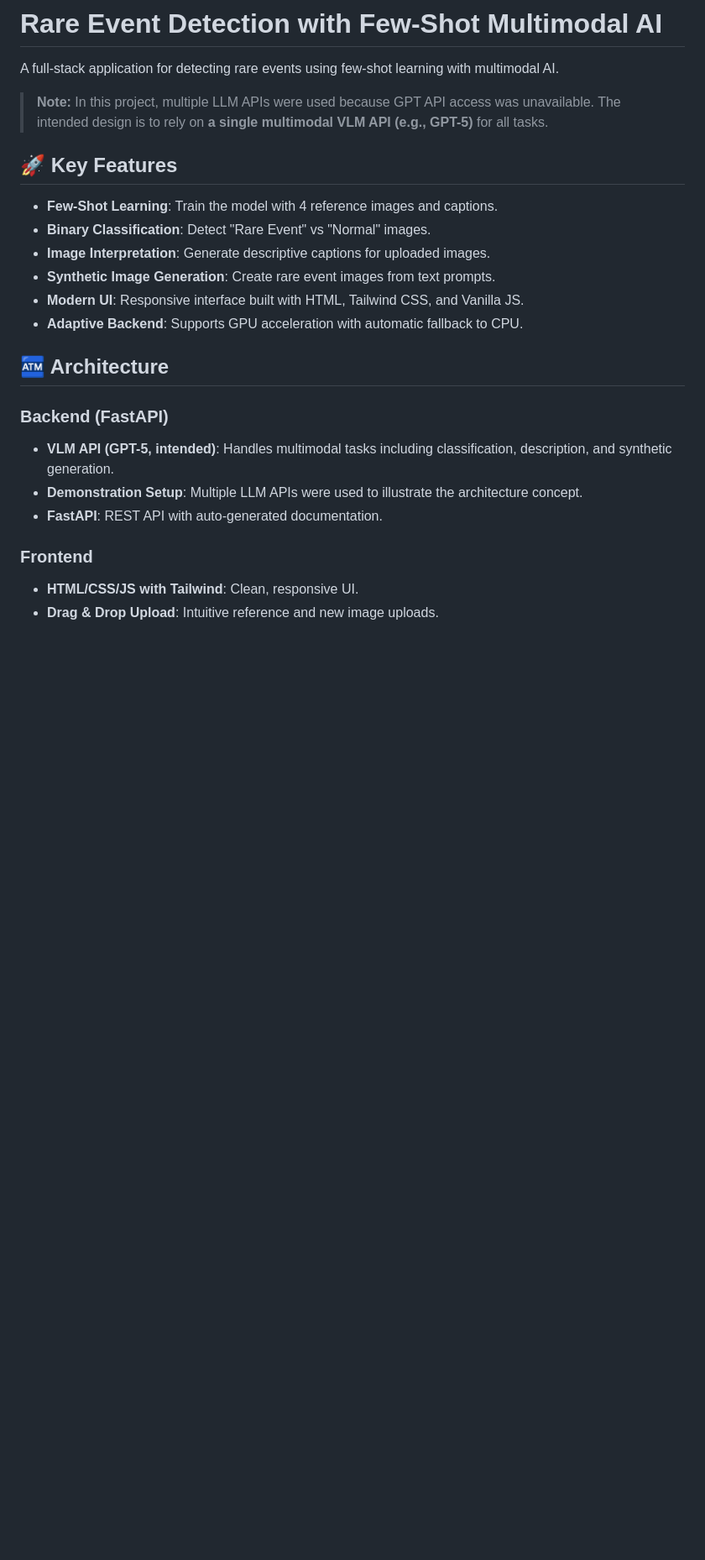
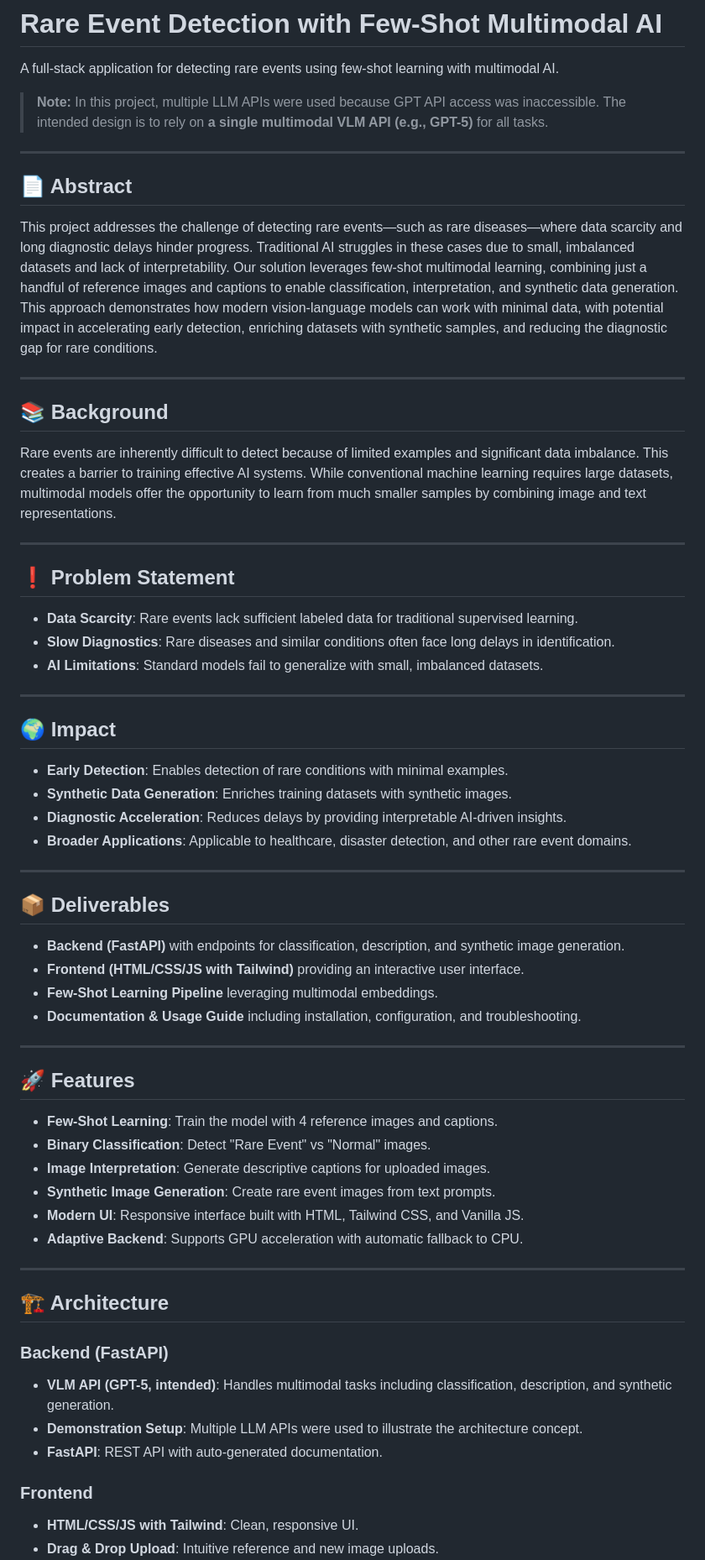
Before and after one commit to Amine-Ty/RareEventsMatter-VLM, a Markdown page: rare-event-detection/readme.md, the part around one of its changes. Shown at 84% size. Drawn GitHub-style; blank space fills up the shorter version.

```diff
--- a/rare-event-detection/readme.md
+++ b/rare-event-detection/readme.md
@@ -2,10 +5,44 @@
 
 A full-stack application for detecting rare events using few-shot learning with multimodal AI.
 
-> **Note:** In this project, multiple LLM APIs were used because GPT API access was unavailable. The intended design is to rely on **a single multimodal VLM API (e.g., GPT-5)** for all tasks.
+> **Note:** In this project, multiple LLM APIs were used because GPT API access was inaccessible. The intended design is to rely on **a single multimodal VLM API (e.g., GPT-5)** for all tasks.
 
-## 🚀 Key Features
+---
 
+## 📄 Abstract
+This project addresses the challenge of detecting rare events—such as rare diseases—where data scarcity and long diagnostic delays hinder progress. Traditional AI struggles in these cases due to small, imbalanced datasets and lack of interpretability. Our solution leverages few-shot multimodal learning, combining just a handful of reference images and captions to enable classification, interpretation, and synthetic data generation. This approach demonstrates how modern vision-language models can work with minimal data, with potential impact in accelerating early detection, enriching datasets with synthetic samples, and reducing the diagnostic gap for rare conditions.
+
+---
+
+## 📚 Background
+Rare events are inherently difficult to detect because of limited examples and significant data imbalance. This creates a barrier to training effective AI systems. While conventional machine learning requires large datasets, multimodal models offer the opportunity to learn from much smaller samples by combining image and text representations.
+
+---
+
+## ❗ Problem Statement
+- **Data Scarcity**: Rare events lack sufficient labeled data for traditional supervised learning.
+- **Slow Diagnostics**: Rare diseases and similar conditions often face long delays in identification.
+- **AI Limitations**: Standard models fail to generalize with small, imbalanced datasets.
+
+---
+
+## 🌍 Impact
+- **Early Detection**: Enables detection of rare conditions with minimal examples.
+- **Synthetic Data Generation**: Enriches training datasets with synthetic images.
+- **Diagnostic Acceleration**: Reduces delays by providing interpretable AI-driven insights.
+- **Broader Applications**: Applicable to healthcare, disaster detection, and other rare event domains.
+
+---
+
+## 📦 Deliverables
+- **Backend (FastAPI)** with endpoints for classification, description, and synthetic image generation.
+- **Frontend (HTML/CSS/JS with Tailwind)** providing an interactive user interface.
+- **Few-Shot Learning Pipeline** leveraging multimodal embeddings.
+- **Documentation & Usage Guide** including installation, configuration, and troubleshooting.
+
+---
+
+## 🚀 Features
 - **Few-Shot Learning**: Train the model with 4 reference images and captions.
 - **Binary Classification**: Detect "Rare Event" vs "Normal" images.
 - **Image Interpretation**: Generate descriptive captions for uploaded images.
@@ -13,7 +50,9 @@ A full-stack application for detecting rare events using few-shot learning with
 - **Modern UI**: Responsive interface built with HTML, Tailwind CSS, and Vanilla JS.
 - **Adaptive Backend**: Supports GPU acceleration with automatic fallback to CPU.
 
-## 🏧 Architecture
+---
+
+## 🏗️ Architecture
 
 ### Backend (FastAPI)
 - **VLM API (GPT-5, intended)**: Handles multimodal tasks including classification, description, and synthetic generation.
```
Also changed, not shown: other parts of rare-event-detection/readme.md (+39 -10 lines).
